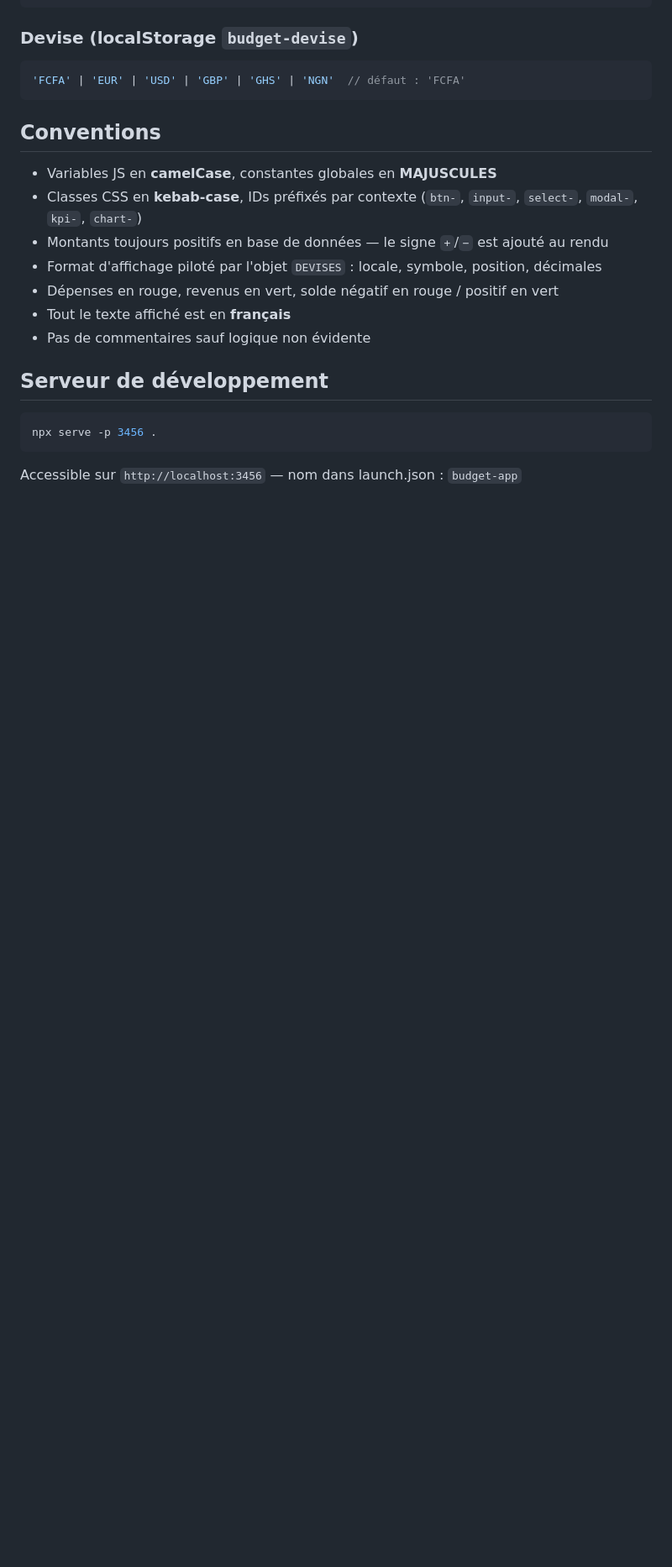
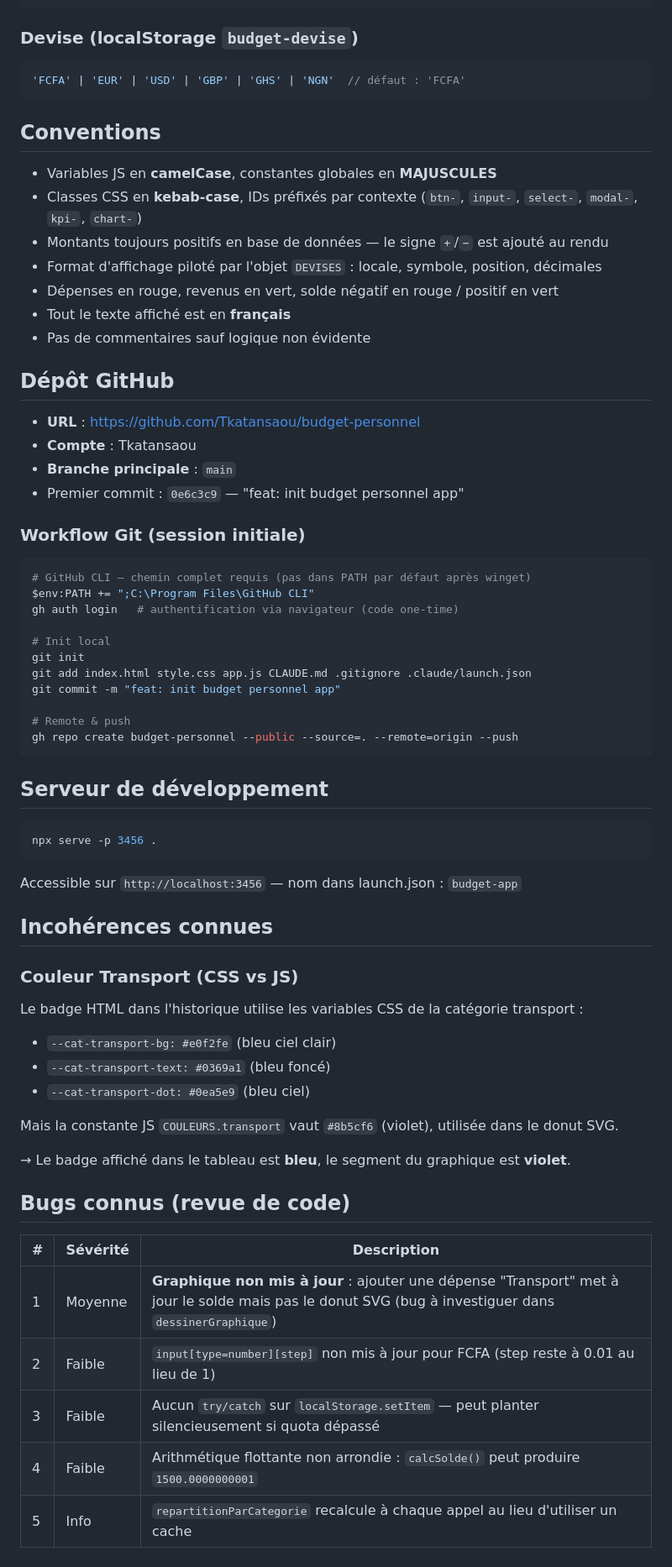
Before and after one commit to Tkatansaou/mon-budget, a Markdown page: CLAUDE.md, the part around one of its changes. Shown at 84% size. GitHub-like rendering; blank space fills up the shorter version.

Commit message:
docs: mise à jour CLAUDE.md — repo GitHub, bugs connus, couleur transport
Co-Authored-By: Claude Sonnet 4.6 <noreply@anthropic.com>

````diff
--- a/CLAUDE.md
+++ b/CLAUDE.md
@@ -100,8 +100,51 @@ Plateformes/
 - Tout le texte affiché est en **français**
 - Pas de commentaires sauf logique non évidente
 
+## Dépôt GitHub
+- **URL** : https://github.com/Tkatansaou/budget-personnel
+- **Compte** : Tkatansaou
+- **Branche principale** : `main`
+- Premier commit : `0e6c3c9` — "feat: init budget personnel app"
+
+### Workflow Git (session initiale)
+```bash
+# GitHub CLI — chemin complet requis (pas dans PATH par défaut après winget)
+$env:PATH += ";C:\Program Files\GitHub CLI"
+gh auth login   # authentification via navigateur (code one-time)
+
+# Init local
+git init
+git add index.html style.css app.js CLAUDE.md .gitignore .claude/launch.json
+git commit -m "feat: init budget personnel app"
+
+# Remote & push
+gh repo create budget-personnel --public --source=. --remote=origin --push
+```
+
 ## Serveur de développement
 ```bash
 npx serve -p 3456 .
 ```
 Accessible sur `http://localhost:3456` — nom dans launch.json : `budget-app`
+
+## Incohérences connues
+
+### Couleur Transport (CSS vs JS)
+Le badge HTML dans l'historique utilise les variables CSS de la catégorie transport :
+- `--cat-transport-bg: #e0f2fe` (bleu ciel clair)
+- `--cat-transport-text: #0369a1` (bleu foncé)
+- `--cat-transport-dot: #0ea5e9` (bleu ciel)
+
+Mais la constante JS `COULEURS.transport` vaut `#8b5cf6` (violet), utilisée dans le donut SVG.
+
+→ Le badge affiché dans le tableau est **bleu**, le segment du graphique est **violet**.
+
+## Bugs connus (revue de code)
+
+| # | Sévérité | Description |
+|---|---|---|
+| 1 | Moyenne | **Graphique non mis à jour** : ajouter une dépense "Transport" met à jour le solde mais pas le donut SVG (bug à investiguer dans `dessinerGraphique`) |
+| 2 | Faible | `input[type=number][step]` non mis à jour pour FCFA (step reste à 0.01 au lieu de 1) |
+| 3 | Faible | Aucun `try/catch` sur `localStorage.setItem` — peut planter silencieusement si quota dépassé |
+| 4 | Faible | Arithmétique flottante non arrondie : `calcSolde()` peut produire `1500.0000000001` |
+| 5 | Info | `repartitionParCategorie` recalcule à chaque appel au lieu d'utiliser un cache |
````
Also changed, not shown: other parts of CLAUDE.md (+1 -1 lines).
